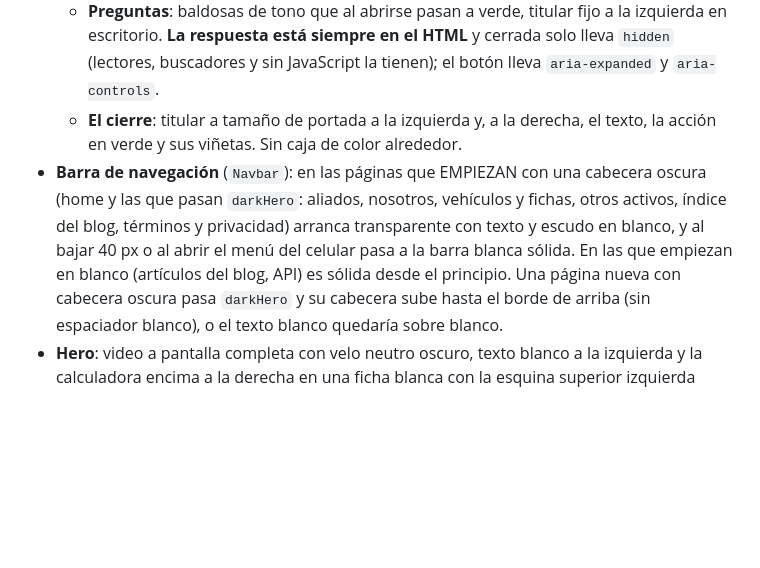
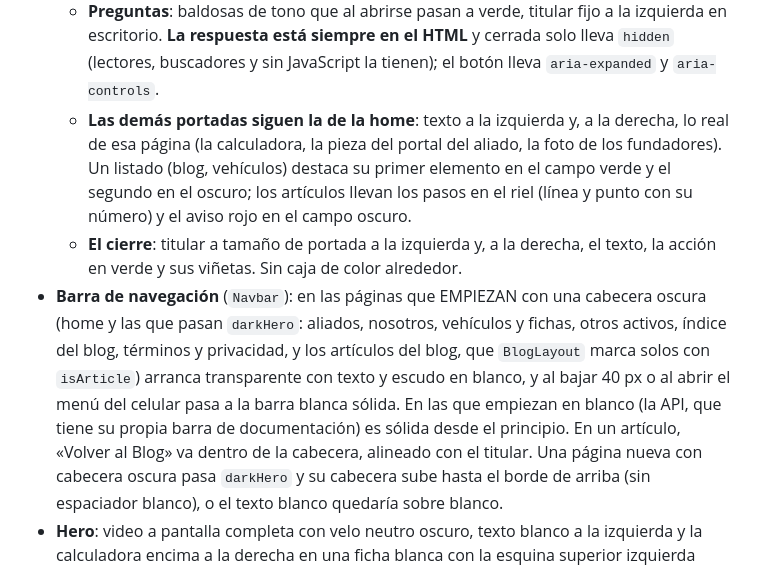
Before and after one commit to contact514/certiveh-landing-page, a Markdown page: DESIGN_SYSTEM.md, the part around the change. Drawn GitHub-style; blank space fills up the shorter version.

Commit message:
DESIGN_SYSTEM §0.5: las portadas, los listados y los artículos con los patrones de la home
Co-Authored-By: Claude Opus 5.5 <noreply@anthropic.com>

```diff
--- a/DESIGN_SYSTEM.md
+++ b/DESIGN_SYSTEM.md
@@ -113,12 +113,18 @@ de estos patrones por un motivo real lleva el comentario `taste-skill-ignore` co
   - **Preguntas**: baldosas de tono que al abrirse pasan a verde, titular fijo a la izquierda en escritorio. **La
     respuesta está siempre en el HTML** y cerrada solo lleva `hidden` (lectores, buscadores y sin JavaScript la
     tienen); el botón lleva `aria-expanded` y `aria-controls`.
+  - **Las demás portadas siguen la de la home**: texto a la izquierda y, a la derecha, lo real de esa página (la
+    calculadora, la pieza del portal del aliado, la foto de los fundadores). Un listado (blog, vehículos) destaca
+    su primer elemento en el campo verde y el segundo en el oscuro; los artículos llevan los pasos en el riel (línea
+    y punto con su número) y el aviso rojo en el campo oscuro.
   - **El cierre**: titular a tamaño de portada a la izquierda y, a la derecha, el texto, la acción en verde y sus
     viñetas. Sin caja de color alrededor.
 - **Barra de navegación** (`Navbar`): en las páginas que EMPIEZAN con una cabecera oscura (home y las que
-  pasan `darkHero`: aliados, nosotros, vehículos y fichas, otros activos, índice del blog, términos y privacidad)
+  pasan `darkHero`: aliados, nosotros, vehículos y fichas, otros activos, índice del blog, términos y privacidad, y
+  los artículos del blog, que `BlogLayout` marca solos con `isArticle`)
   arranca transparente con texto y escudo en blanco, y al bajar 40 px o al abrir el menú del celular pasa a la
-  barra blanca sólida. En las que empiezan en blanco (artículos del blog, API) es sólida desde el principio.
+  barra blanca sólida. En las que empiezan en blanco (la API, que tiene su propia barra de documentación) es sólida
+  desde el principio. En un artículo, «Volver al Blog» va dentro de la cabecera, alineado con el titular.
   Una página nueva con cabecera oscura pasa `darkHero` y su cabecera sube hasta el borde de arriba (sin
   espaciador blanco), o el texto blanco quedaría sobre blanco.
 - **Hero**: video a pantalla completa con velo neutro oscuro, texto blanco a la izquierda y la
```
